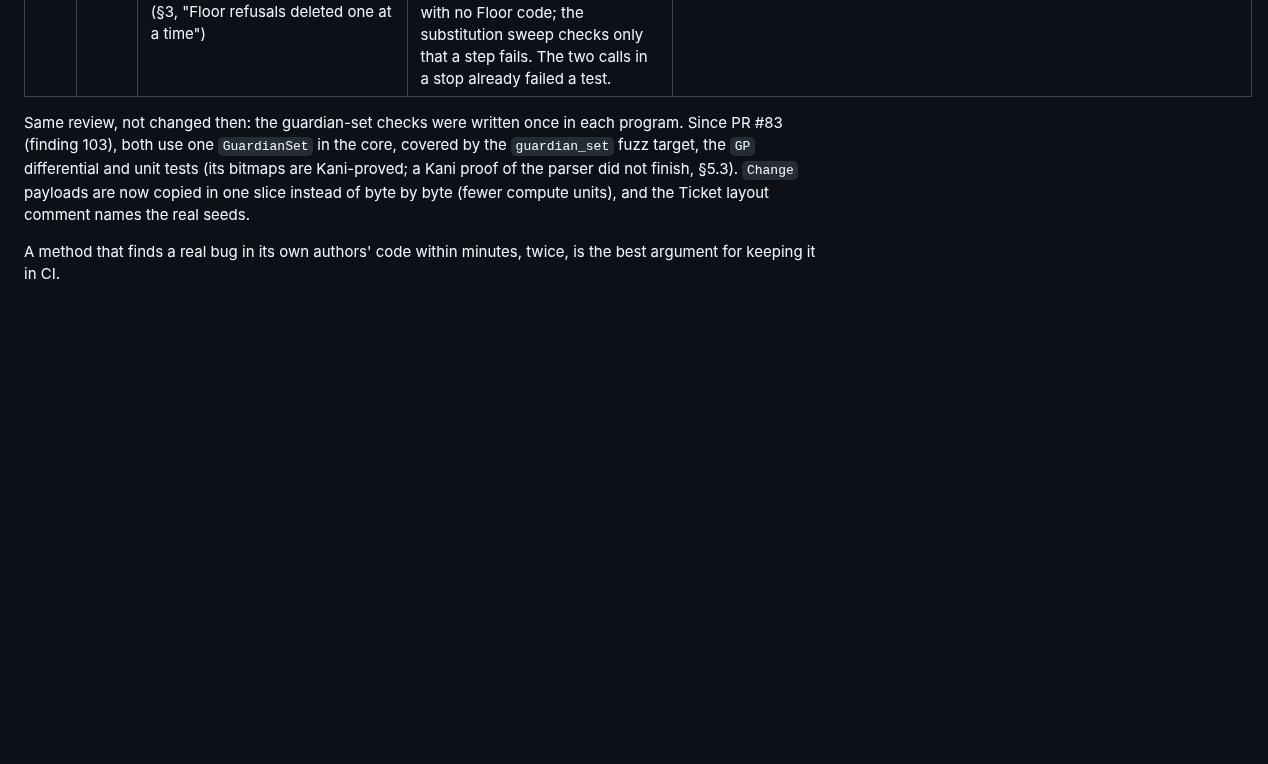
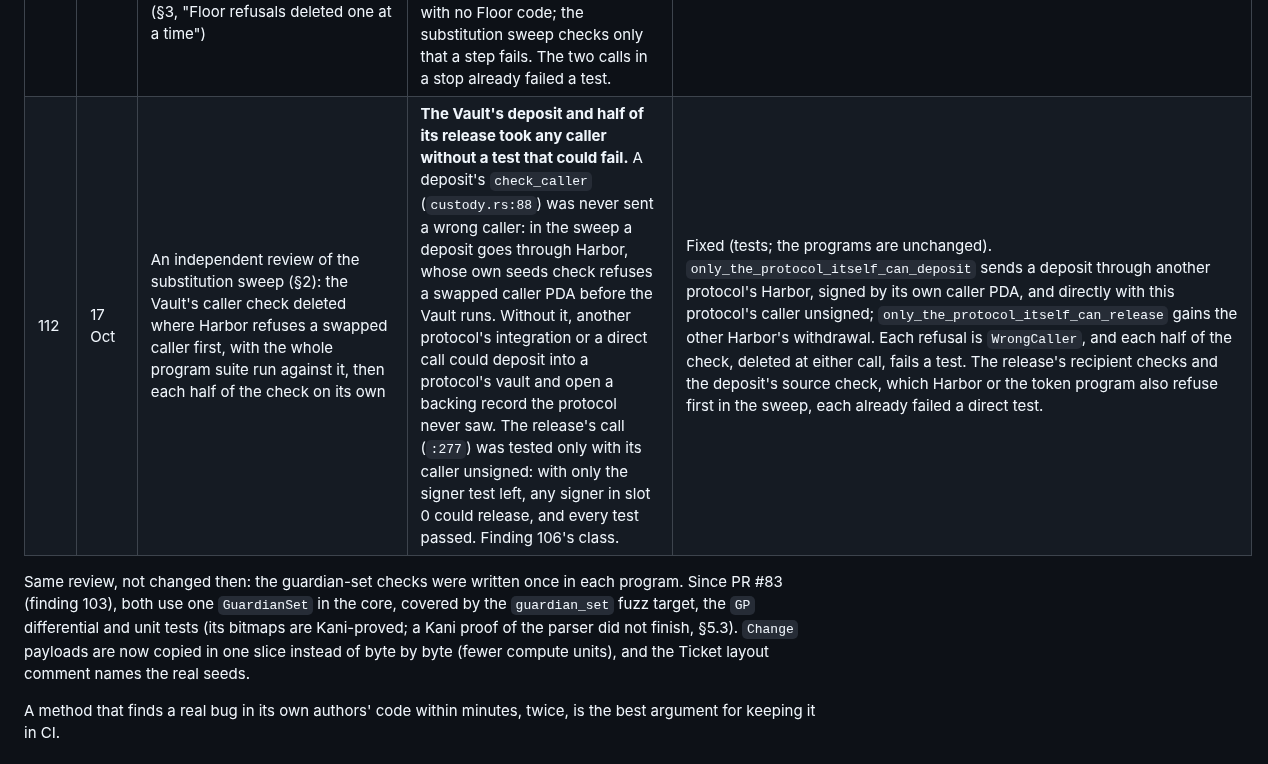
Before and after one commit to shuv-amp/bulkhead, a Markdown page: docs/09-VERIFICATION.md, the part around the change. GitHub-like rendering; blank space fills up the shorter version.

```diff
--- a/docs/09-VERIFICATION.md
+++ b/docs/09-VERIFICATION.md
@@ -215,6 +215,7 @@ cloud/e2e/s1.sh <url> <market>                    # S1 with the guardian on any
 | 109 | 17 Oct | Region coverage (`cargo fuzz coverage`, `llvm-cov`) of the corpus of a 30-minute run of every fuzz target, measured by hand (§2) | **Two fuzz targets never fully ran the parser they exist for.** The guardian-set target skipped inputs under 66 bytes, so it never parsed an empty set: `GuardianSet::parse` ran at every line but 60 of 61 regions, and a mutant of its empty-set error (`governance.rs:192`) passed 23M runs. The loader-parser target, which finding 41's change left decoding its input with `arbitrary` (that finding's cause) and without seeds, never got past `elf_info`'s ELF magic check in 417M runs, and missed a mutant reading past a short header in 45M. Line coverage hid the first; the second sits under §2's 6 Oct "every targeted parser at 100% of lines" (that corpus is not kept, so whether the 6 Oct run got past the check is not known). No target calls `elf_extent`, `snapshot_restorable` or `is_canonical_abort`. | Fixed (fuzz targets; the core and programs are unchanged). The guardian-set target accepts a 65-byte input, the flags and two forbidden keys with an empty set after them (and has a seed of one); the loader target takes raw bytes with four ELF-header seeds. Both parsers now run at every line and region, and each mutant fails within seconds (the short-header one unseeded too). Stated: `elf_extent`, `snapshot_restorable` and `is_canonical_abort` stay unfuzzed; unit tests and the core's mutation testing check them (§2). |
 | 110 | 16 Oct | Finding 108's sibling for Floor: every place that returns one of the 14 Floor codes no program test asserted by value, 34 in all, deleted one at a time with the whole program suite run against each, on the AUD-2 build (§3, "Floor refusals deleted one at a time") | **24 of 34 Floor refusals survived deletion.** Finding 106's class: rules enforced but untested. Among them: a copy of a program's config under another owner, which would let a stranger close the real abort buffer and take its rent, so that every stop fails until a live quorum stages another (`lib.rs:179`); an account Floor owns but never wrote, which anyone can create (`state.rs:132`); a pin of a buffer the loader does not own (`loader.rs:14`); and a registration of another team's program with the registrant's own programdata (`register.rs:63`). The other 10 failed only the substitution sweep or the random differential, which do not check the code. | Fixed (tests; the programs are unchanged). 15 of the 24 now fail a test that asserts Floor's own code (among them `floor_reads_only_a_config_it_wrote_and_a_buffer_the_loader_owns` and `registration_reads_only_the_programs_own_programdata`), and so do the 10 that failed only the sweep or the differential. Stated: the other 9 of the 24 guard states no transaction is known to reach, and the programdata clause of `register.rs:57` is covered only jointly with `:63`. Each is in the §3 row. |
 | 111 | 17 Oct | Finding 110's run left out the calls of Floor's two shared checks, `check_program_accounts` and `check_authority`: each of their eight calls replaced on its own by `let _ = …`, with the whole program suite run against each (§3, "Floor refusals deleted one at a time") | **Six of the eight calls had no test that could fail.** In a snapshot restore (`stop.rs:211`, `:216`), a close (`:293`), an upgrade (`proposals.rs:261`, `:270`) and a release (`:339`), another program's programdata, program or Floor authority went on to the loader's CPI, which refused it with no Floor code; the substitution sweep checks only that a step fails. The two calls in a stop already failed a test. | Fixed (a test; the programs are unchanged). `each_loader_call_names_its_own_program_and_authority` names another protected program's accounts, each on its own, and asserts `ProgramMismatch` or `WrongAuthorityAddress`; with each call deleted it gets the loader's error instead and fails. |
+| 112 | 17 Oct | An independent review of the substitution sweep (§2): the Vault's caller check deleted where Harbor refuses a swapped caller first, with the whole program suite run against it, then each half of the check on its own | **The Vault's deposit and half of its release took any caller without a test that could fail.** A deposit's `check_caller` (`custody.rs:88`) was never sent a wrong caller: in the sweep a deposit goes through Harbor, whose own seeds check refuses a swapped caller PDA before the Vault runs. Without it, another protocol's integration or a direct call could deposit into a protocol's vault and open a backing record the protocol never saw. The release's call (`:277`) was tested only with its caller unsigned: with only the signer test left, any signer in slot 0 could release, and every test passed. Finding 106's class. | Fixed (tests; the programs are unchanged). `only_the_protocol_itself_can_deposit` sends a deposit through another protocol's Harbor, signed by its own caller PDA, and directly with this protocol's caller unsigned; `only_the_protocol_itself_can_release` gains the other Harbor's withdrawal. Each refusal is `WrongCaller`, and each half of the check, deleted at either call, fails a test. The release's recipient checks and the deposit's source check, which Harbor or the token program also refuse first in the sweep, each already failed a direct test. |
 
 Same review, not changed then: the guardian-set checks were written once in each program. Since PR #83 (finding 103), both use one `GuardianSet` in the core, covered by the `guardian_set` fuzz target, the `GP` differential and unit tests (its bitmaps are Kani-proved; a Kani proof of the parser did not finish, §5.3). `Change` payloads are now copied in one slice instead of byte by byte (fewer compute units), and the Ticket layout comment names the real seeds.
 
```
Also changed, not shown: README.md (+1 -1 lines), docs/12-SUBMISSION.md (+1 -1 lines).
